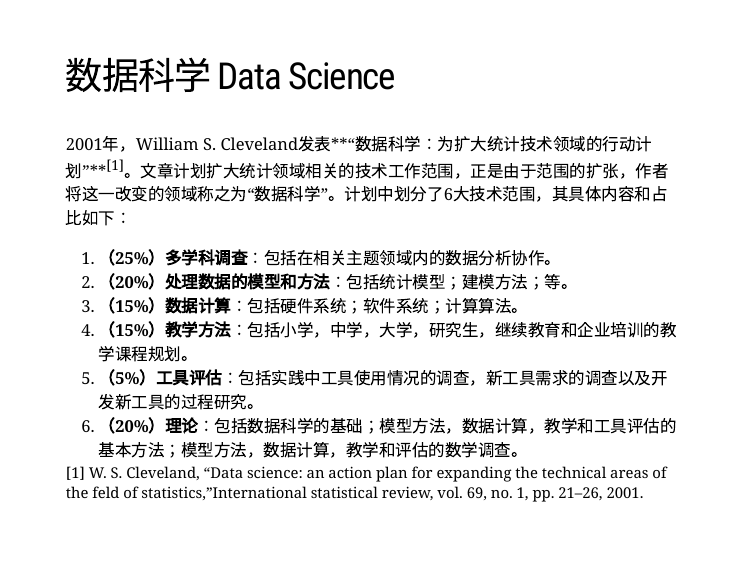
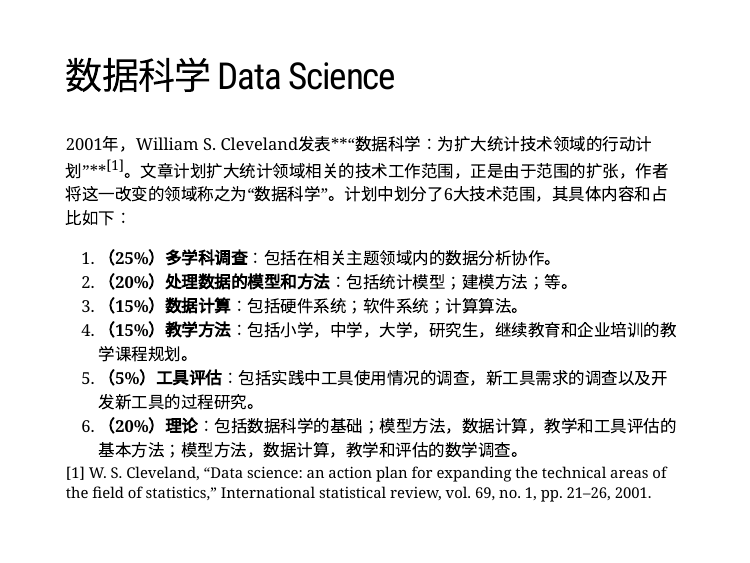
Before and after one commit to leovan/data-science-introduction-with-r, an R Markdown document (data-science-introduction/Slides/data-science-introduction.Rmd): page 5 of 24. Rendered offline with R 4.5, knitr and Pandoc, with nearby package versions; the slides are laid out offline by our stand-in for remark.js, each with all of its steps uncovered, in fonts that may differ from those the slides ask for, and without slide numbers, shadows or browser add-ons; a font, style sheet, LaTeX package, included part or bibliography that could not be used is replaced or left out.

Commit message:
fix typos

```diff
--- a/data-science-introduction/Slides/data-science-introduction.Rmd
+++ b/data-science-introduction/Slides/data-science-introduction.Rmd
@@ -67,7 +67,7 @@ class:
 6. **（20%）理论**：包括数据科学的基础；模型方法，数据计算，教学和工具评估的基本方法；模型方法，数据计算，教学和评估的数学调查。
 
 .footnote[
-[1] W. S. Cleveland, “Data science: an action plan for expanding the technical areas of the feld of statistics,”International statistical review, vol. 69, no. 1, pp. 21–26, 2001.
+[1] W. S. Cleveland, “Data science: an action plan for expanding the technical areas of the field of statistics,” International statistical review, vol. 69, no. 1, pp. 21–26, 2001.
 ]
 
 ---
```
Also changed, not shown: README.md.
